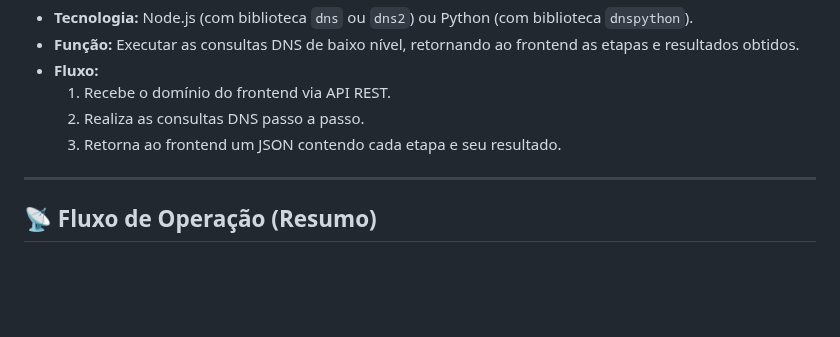
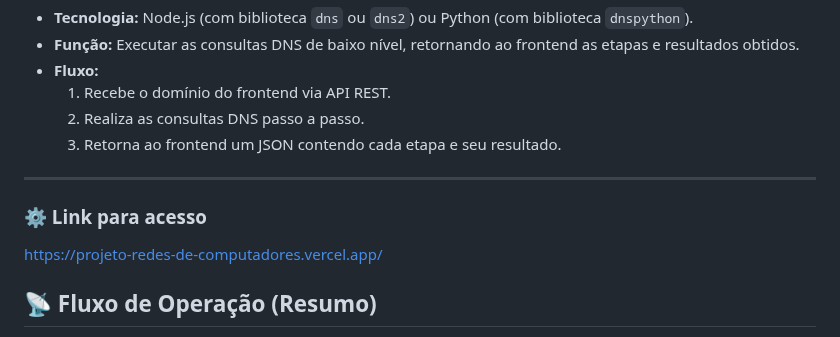
Before and after one commit to RodriggoAlves/Projeto_redes_de_computadores, a Markdown page: README.md, the part around the change. Drawn GitHub-style; blank space fills up the shorter version.

```diff
--- a/README.md
+++ b/README.md
@@ -56,6 +56,10 @@ Cada etapa será exibida de forma visual (com setas, animações ou logs explica
 
 ---
 
+### ⚙️ Link para acesso
+
+https://projeto-redes-de-computadores.vercel.app/
+
 ## 📡 Fluxo de Operação (Resumo)
 1. Usuário digita um domínio → `frontend`.
 2. Frontend envia a requisição ao backend.
```
